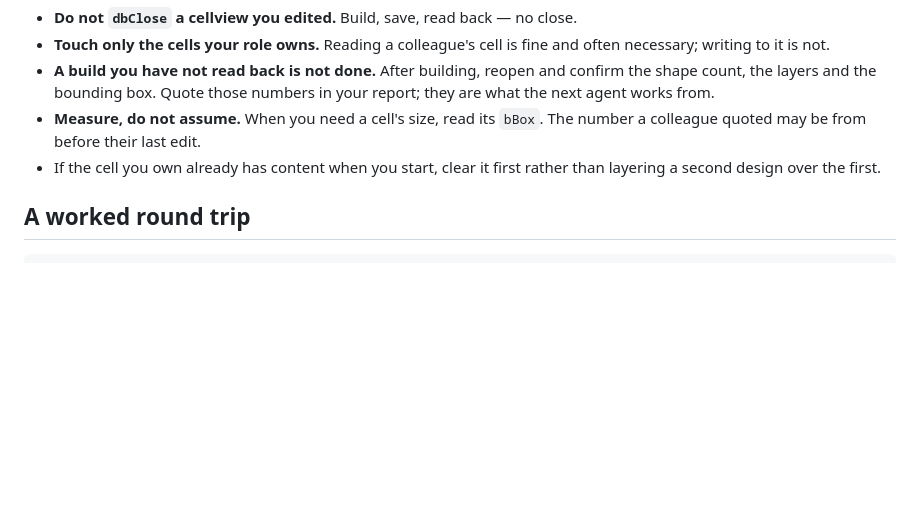
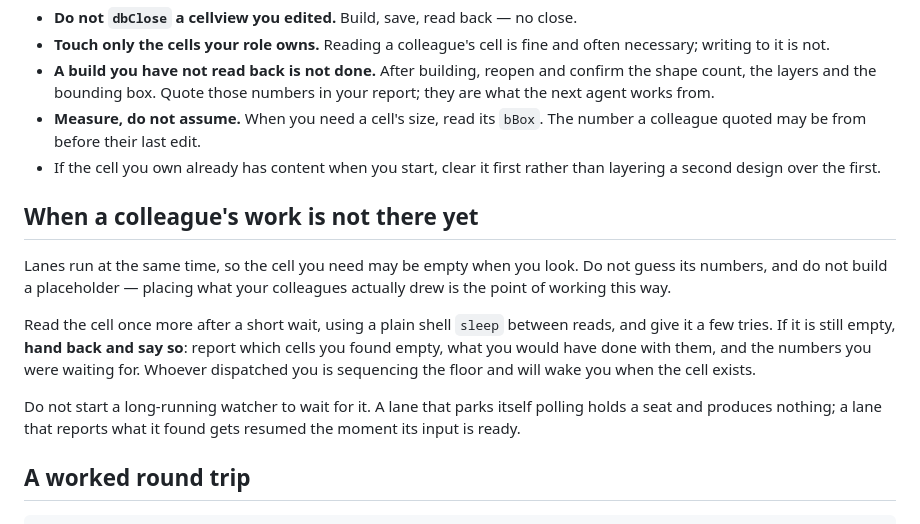
Before and after one commit to kos2001/mock-virtuoso, a Markdown page: skills/design-floor/SKILL.md, the part around the change. GitHub-like rendering; blank space fills up the shorter version.

Commit message:
floor: tell a blocked lane to report rather than park
The power-grid agent found its inputs empty, correctly refused to guess rail
coordinates from them — the brief asked for exactly that — and then spun up
two background watchers and handed back twice while they polled. It had no
guidance for the case it was in, so it invented one that holds a seat and
produces nothing.

The shared skill now says what to do when a colleague's cell is not there yet:
re-read after a short sleep, a few tries, then hand back naming the empty
cells and the numbers you were waiting for. Whoever dispatched the lane is
sequencing the floor and wakes it when its input exists.

Co-Authored-By: Claude Opus 5 (1M context) <noreply@anthropic.com>

````diff
--- a/skills/design-floor/SKILL.md
+++ b/skills/design-floor/SKILL.md
@@ -80,6 +80,22 @@ success you have not read back.
 - If the cell you own already has content when you start, clear it first rather
   than layering a second design over the first.
 
+## When a colleague's work is not there yet
+
+Lanes run at the same time, so the cell you need may be empty when you look. Do
+not guess its numbers, and do not build a placeholder — placing what your
+colleagues actually drew is the point of working this way.
+
+Read the cell once more after a short wait, using a plain shell `sleep` between
+reads, and give it a few tries. If it is still empty, **hand back and say so**:
+report which cells you found empty, what you would have done with them, and the
+numbers you were waiting for. Whoever dispatched you is sequencing the floor and
+will wake you when the cell exists.
+
+Do not start a long-running watcher to wait for it. A lane that parks itself
+polling holds a seat and produces nothing; a lane that reports what it found
+gets resumed the moment its input is ready.
+
 ## A worked round trip
 
 ```
````
